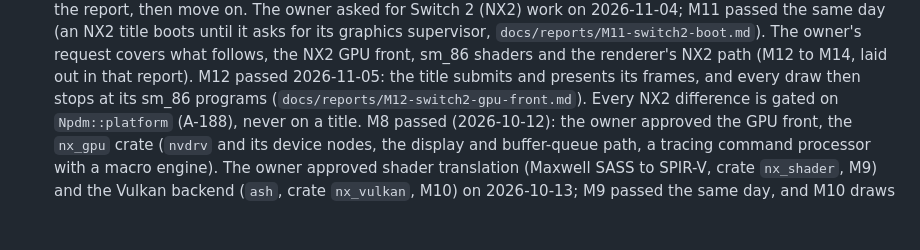
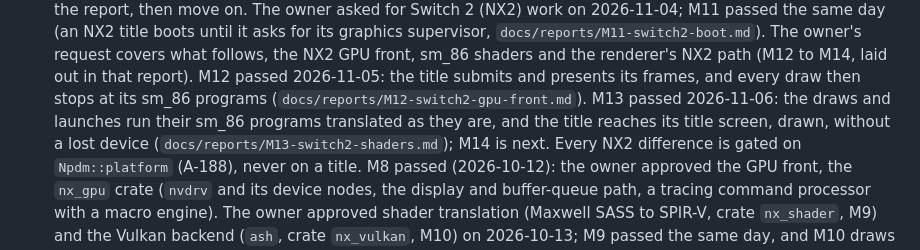
Before and after one commit to Mythrax-ZS/kiln, a Markdown page: CLAUDE.md, the part around the change. GitHub-like rendering; blank space fills up the shorter version.

Commit message:
Report M13 passed

```diff
--- a/CLAUDE.md
+++ b/CLAUDE.md
@@ -77,7 +77,9 @@ Small chunks. Title at most 50 characters. No body. No attribution lines of any
   supervisor, `docs/reports/M11-switch2-boot.md`). The owner's request covers what follows, the
   NX2 GPU front, sm_86 shaders and the renderer's NX2 path (M12 to M14, laid out in that report).
   M12 passed 2026-11-05: the title submits and presents its frames, and every draw then stops at
-  its sm_86 programs (`docs/reports/M12-switch2-gpu-front.md`).
+  its sm_86 programs (`docs/reports/M12-switch2-gpu-front.md`). M13 passed 2026-11-06: the draws
+  and launches run their sm_86 programs translated as they are, and the title reaches its title
+  screen, drawn, without a lost device (`docs/reports/M13-switch2-shaders.md`); M14 is next.
   Every NX2 difference is gated on `Npdm::platform` (A-188), never on a title. M8 passed (2026-10-12): the owner approved the GPU front, the `nx_gpu` crate
   (`nvdrv` and its device nodes, the display and buffer-queue path, a tracing command processor
   with a macro engine). The owner approved shader translation (Maxwell SASS to SPIR-V, crate
```
Also changed, not shown: docs/reports/M13-switch2-shaders.md (added, +107 -0 lines).
